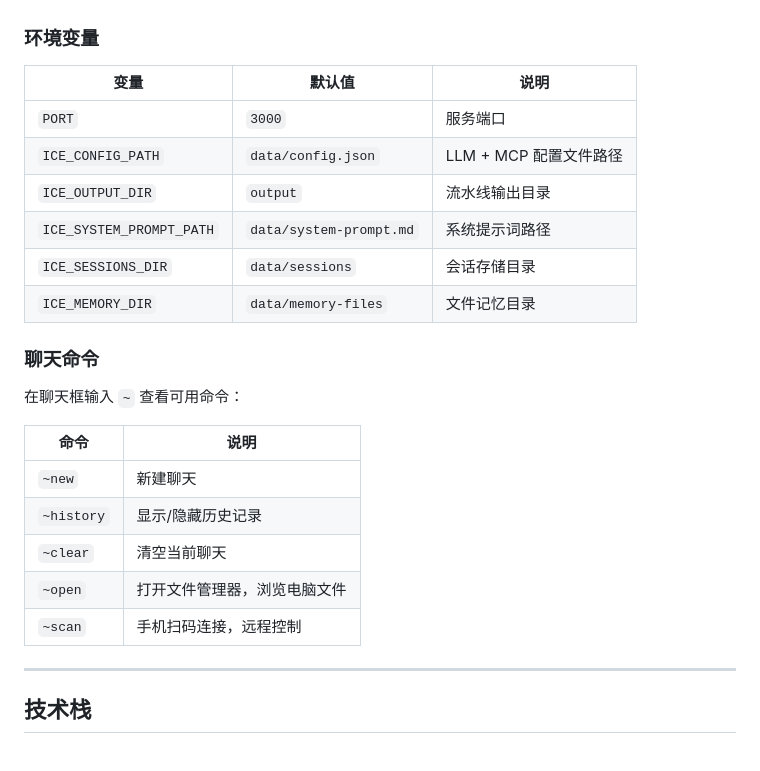
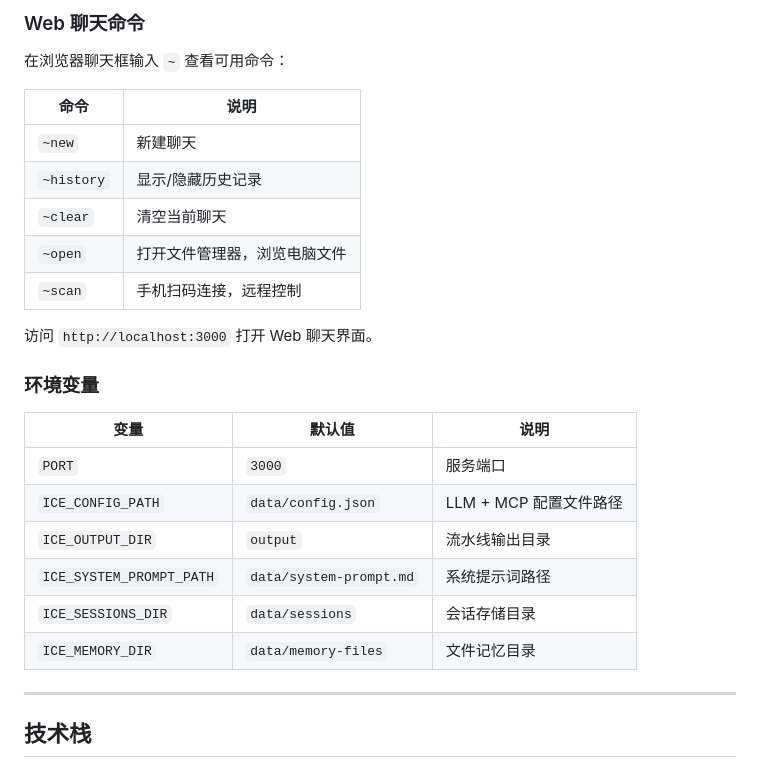
Before and after one commit to lbiceman/iceCoder, a Markdown page: README.md, the part around one of its changes. Drawn GitHub-style.

```diff
--- a/README.md
+++ b/README.md
@@ -434,3 +510,16 @@ npm start
+### Web 聊天命令
+
+在浏览器聊天框输入 `~` 查看可用命令：
+
+| 命令 | 说明 |
+|------|------|
+| `~new` | 新建聊天 |
+| `~history` | 显示/隐藏历史记录 |
+| `~clear` | 清空当前聊天 |
+| `~open` | 打开文件管理器，浏览电脑文件 |
+| `~scan` | 手机扫码连接，远程控制 |
+
+访问 `http://localhost:3000` 打开 Web 聊天界面。
 
 ### 环境变量
 
@@ -442,18 +531,6 @@ npm start
 | `ICE_SYSTEM_PROMPT_PATH` | `data/system-prompt.md` | 系统提示词路径 |
 | `ICE_SESSIONS_DIR` | `data/sessions` | 会话存储目录 |
 | `ICE_MEMORY_DIR` | `data/memory-files` | 文件记忆目录 |
-
-### 聊天命令
-
-在聊天框输入 `~` 查看可用命令：
-
-| 命令 | 说明 |
-|------|------|
-| `~new` | 新建聊天 |
-| `~history` | 显示/隐藏历史记录 |
-| `~clear` | 清空当前聊天 |
-| `~open` | 打开文件管理器，浏览电脑文件 |
-| `~scan` | 手机扫码连接，远程控制 |
 
 ---
 
```
Also changed, not shown: other parts of README.md (+79 -3 lines).
